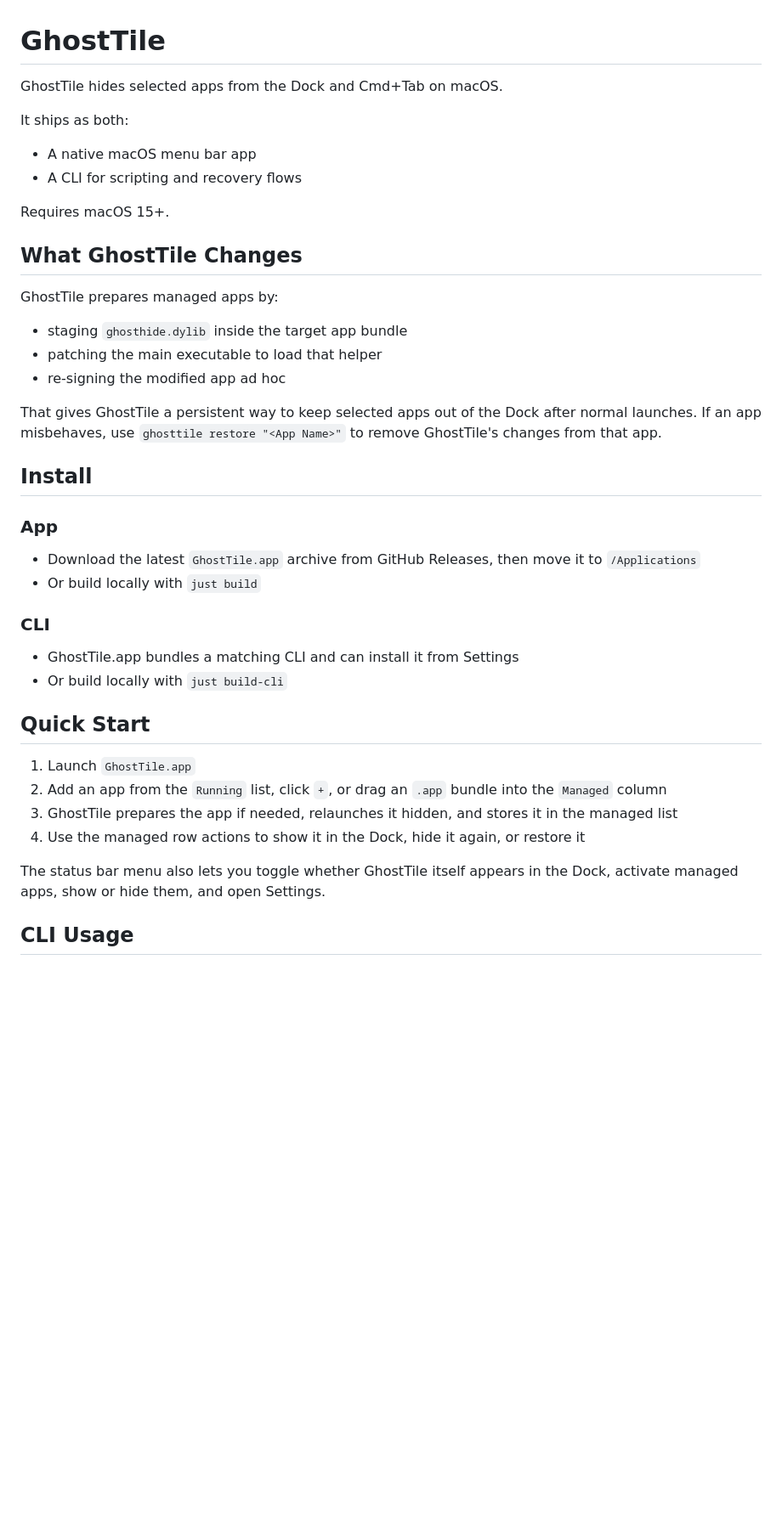
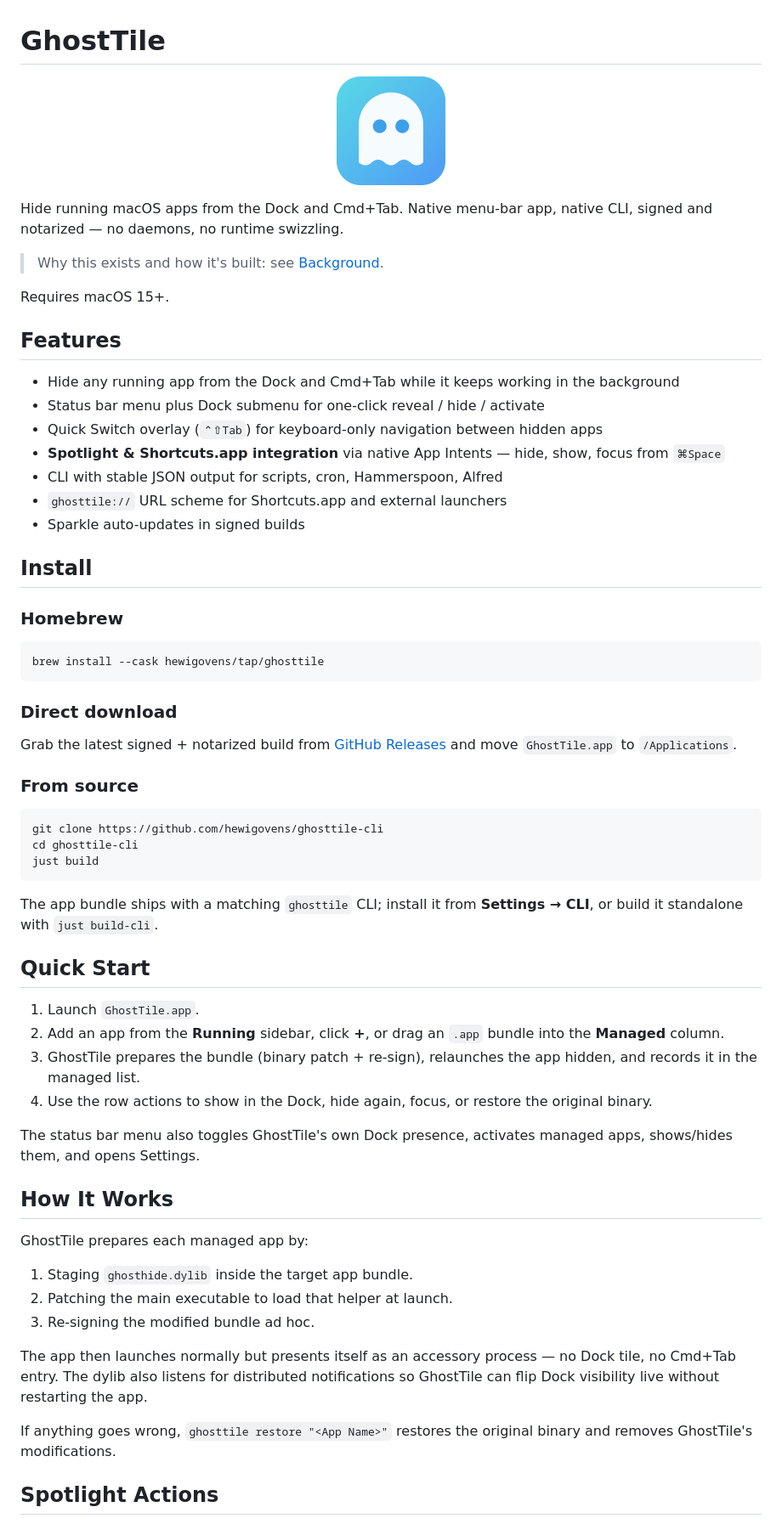
Before and after one commit to hewigovens/ghosttile-cli, a Markdown page: README.md, the part around one of its changes. Shown at 85% size. Rendered like a GitHub page; blank space fills up the shorter version.

Commit message:
Revamp README: features overview, Homebrew install, link to background blog post

````diff
--- a/README.md
+++ b/README.md
@@ -1,42 +1,67 @@
 # GhostTile
 
-GhostTile hides selected apps from the Dock and Cmd+Tab on macOS.
+<p align="center">
+  <img src="docs/imgs/appIcon-new.png" alt="GhostTile" width="128">
+</p>
 
-It ships as both:
-- A native macOS menu bar app
-- A CLI for scripting and recovery flows
+Hide running macOS apps from the Dock and Cmd+Tab. Native menu-bar app, native CLI, signed and notarized — no daemons, no runtime swizzling.
+
+> Why this exists and how it's built: see [Background](#background).
 
 Requires macOS 15+.
 
-## What GhostTile Changes
+## Features
 
-GhostTile prepares managed apps by:
-
-- staging `ghosthide.dylib` inside the target app bundle
-- patching the main executable to load that helper
-- re-signing the modified app ad hoc
-
-That gives GhostTile a persistent way to keep selected apps out of the Dock after normal launches. If an app misbehaves, use `ghosttile restore "<App Name>"` to remove GhostTile's changes from that app.
+- Hide any running app from the Dock and Cmd+Tab while it keeps working in the background
+- Status bar menu plus Dock submenu for one-click reveal / hide / activate
+- Quick Switch overlay (`⌃⇧Tab`) for keyboard-only navigation between hidden apps
+- **Spotlight & Shortcuts.app integration** via native App Intents — hide, show, focus from `⌘Space`
+- CLI with stable JSON output for scripts, cron, Hammerspoon, Alfred
+- `ghosttile://` URL scheme for Shortcuts.app and external launchers
+- Sparkle auto-updates in signed builds
 
 ## Install
 
-### App
+### Homebrew
 
-- Download the latest `GhostTile.app` archive from GitHub Releases, then move it to `/Applications`
-- Or build locally with `just build`
+```bash
+brew install --cask hewigovens/tap/ghosttile
+```
 
-### CLI
+### Direct download
 
-- GhostTile.app bundles a matching CLI and can install it from Settings
-- Or build locally with `just build-cli`
+Grab the latest signed + notarized build from [GitHub Releases](https://github.com/hewigovens/ghosttile-cli/releases/latest) and move `GhostTile.app` to `/Applications`.
+
+### From source
+
+```bash
+git clone https://github.com/hewigovens/ghosttile-cli
+cd ghosttile-cli
+just build
+```
+
+The app bundle ships with a matching `ghosttile` CLI; install it from **Settings → CLI**, or build it standalone with `just build-cli`.
 
 ## Quick Start
 
-1. Launch `GhostTile.app`
-2. Add an app from the `Running` list, click `+`, or drag an `.app` bundle into the `Managed` column
-3. GhostTile prepares the app if needed, relaunches it hidden, and stores it in the managed list
-4. Use the managed row actions to show it in the Dock, hide it again, or restore it
+1. Launch `GhostTile.app`.
+2. Add an app from the **Running** sidebar, click **+**, or drag an `.app` bundle into the **Managed** column.
+3. GhostTile prepares the bundle (binary patch + re-sign), relaunches the app hidden, and records it in the managed list.
+4. Use the row actions to show in the Dock, hide again, focus, or restore the original binary.
 
-The status bar menu also lets you toggle whether GhostTile itself appears in the Dock, activate managed apps, show or hide them, and open Settings.
+The status bar menu also toggles GhostTile's own Dock presence, activates managed apps, shows/hides them, and opens Settings.
 
-## CLI Usage
+## How It Works
+
+GhostTile prepares each managed app by:
+
+1. Staging `ghosthide.dylib` inside the target app bundle.
+2. Patching the main executable to load that helper at launch.
+3. Re-signing the modified bundle ad hoc.
+
+The app then launches normally but presents itself as an accessory process — no Dock tile, no Cmd+Tab entry. The dylib also listens for distributed notifications so GhostTile can flip Dock visibility live without restarting the app.
+
+If anything goes wrong, `ghosttile restore "<App Name>"` restores the original binary and removes GhostTile's modifications.
+
+## Spotlight Actions
+
````
Also changed, not shown: other parts of README.md (+30 -18 lines).
